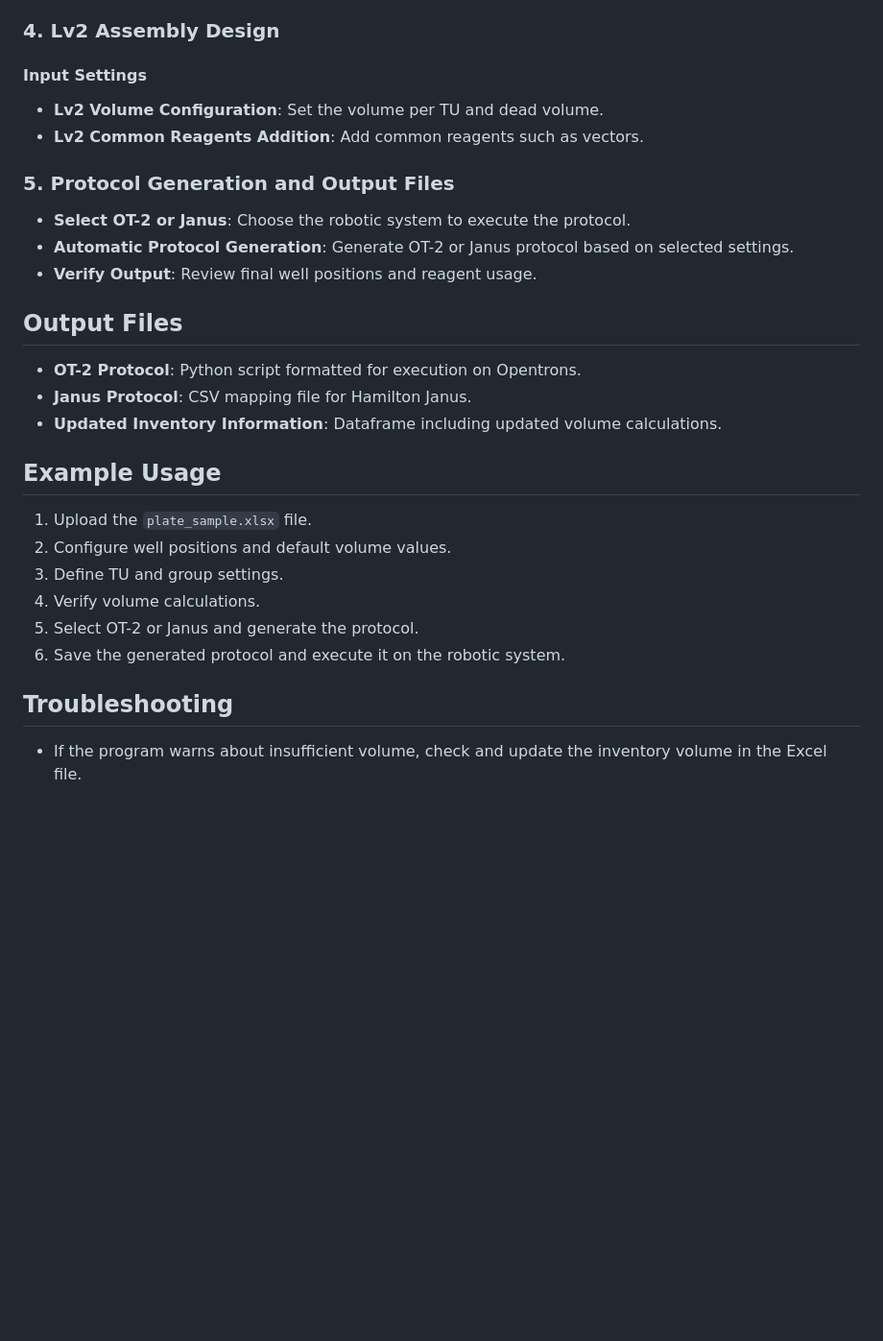
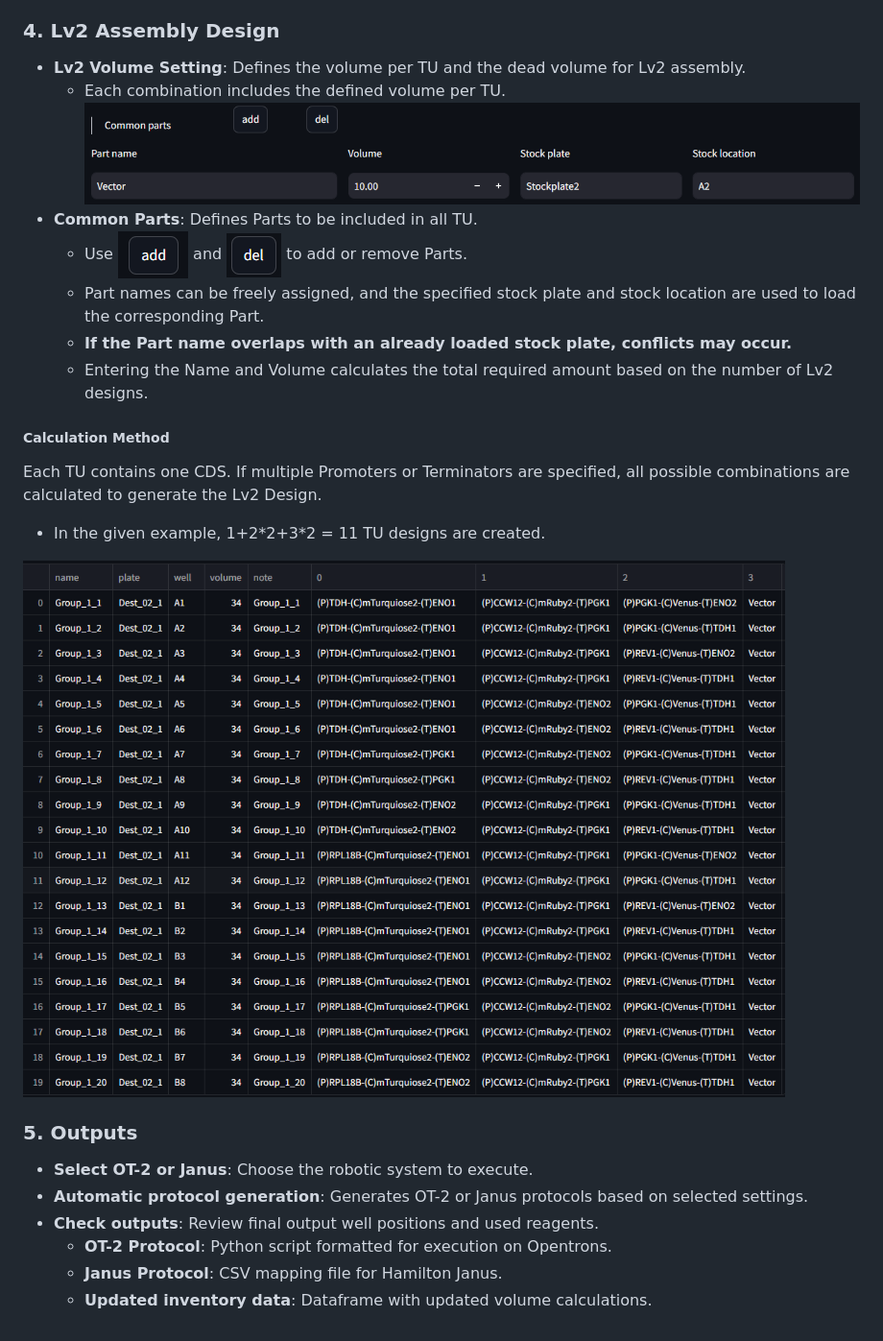
Before and after one commit to beros423/protogen, a Markdown page: README_ENG.md, the part around one of its changes. Shown at 96% size. Rendered like a GitHub page; blank space fills up the shorter version.

```diff
--- a/README_ENG.md
+++ b/README_ENG.md
@@ -107,31 +83,26 @@ For example, a design setup may result in 1+2\*2+3\*2 = 11 TUs. In Lv2, 1\*4\*6
 
 ### 4. Lv2 Assembly Design
 
-#### Input Settings
-- **Lv2 Volume Configuration**: Set the volume per TU and dead volume.
-- **Lv2 Common Reagents Addition**: Add common reagents such as vectors.
+- **Lv2 Volume Setting**: Defines the volume per TU and the dead volume for Lv2 assembly.
+    - Each combination includes the defined volume per TU.
+![](image-7.png)
+- **Common Parts**: Defines Parts to be included in all TU.
+    - Use ![](image-5.png) and ![](image-6.png) to add or remove Parts.
+    - Part names can be freely assigned, and the specified stock plate and stock location are used to load the corresponding Part.
+    - **If the Part name overlaps with an already loaded stock plate, conflicts may occur.**
+    - Entering the Name and Volume calculates the total required amount based on the number of Lv2 designs.
 
-### 5. Protocol Generation and Output Files
+##### Calculation Method
+Each TU contains one CDS. If multiple Promoters or Terminators are specified, all possible combinations are calculated to generate the Lv2 Design.
 
-- **Select OT-2 or Janus**: Choose the robotic system to execute the protocol.
-- **Automatic Protocol Generation**: Generate OT-2 or Janus protocol based on selected settings.
-- **Verify Output**: Review final well positions and reagent usage.
+- In the given example, 1+2\*2+3\*2 = 11 TU designs are created.
 
-## Output Files
+![](image-9.png)
 
-- **OT-2 Protocol**: Python script formatted for execution on Opentrons.
-- **Janus Protocol**: CSV mapping file for Hamilton Janus.
-- **Updated Inventory Information**: Dataframe including updated volume calculations.
-
-## Example Usage
-
-1. Upload the `plate_sample.xlsx` file.
-2. Configure well positions and default volume values.
-3. Define TU and group settings.
-4. Verify volume calculations.
-5. Select OT-2 or Janus and generate the protocol.
-6. Save the generated protocol and execute it on the robotic system.
-
-## Troubleshooting
-
-- If the program warns about insufficient volume, check and update the inventory volume in the Excel file.
+### 5. Outputs
+- **Select OT-2 or Janus**: Choose the robotic system to execute.
+- **Automatic protocol generation**: Generates OT-2 or Janus protocols based on selected settings.
+- **Check outputs**: Review final output well positions and used reagents.
+    - **OT-2 Protocol**: Python script formatted for execution on Opentrons.
+    - **Janus Protocol**: CSV mapping file for Hamilton Janus.
+    - **Updated inventory data**: Dataframe with updated volume calculations.
```
Also changed, not shown: other parts of README_ENG.md (+33 -57 lines).
